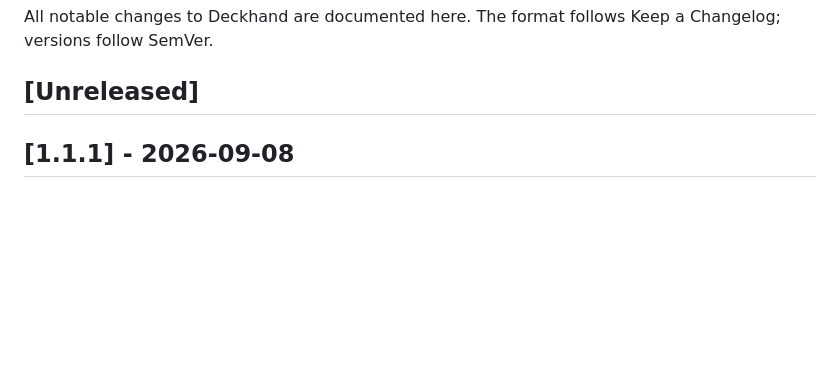
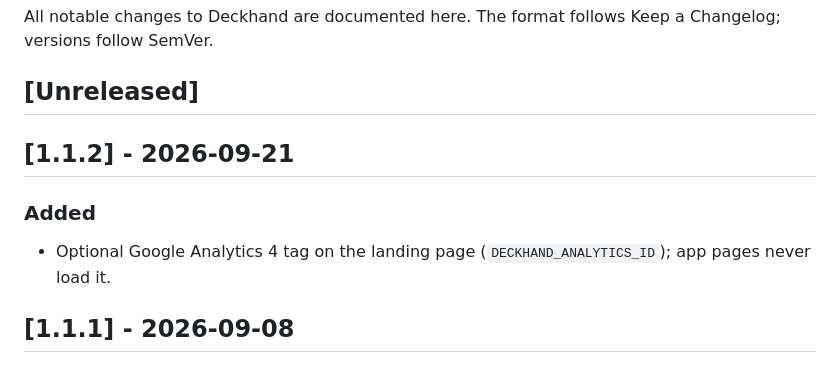
Before and after one commit to stranix79/deckhand, a Markdown page: CHANGELOG.md, the part around the change. Rendered like a GitHub page; blank space fills up the shorter version.

Commit message:
chore: release 1.1.2

```diff
--- a/CHANGELOG.md
+++ b/CHANGELOG.md
@@ -3,6 +3,11 @@
 All notable changes to Deckhand are documented here. The format follows Keep a Changelog; versions follow SemVer.
 
 ## [Unreleased]
+
+## [1.1.2] - 2026-09-21
+
+### Added
+- Optional Google Analytics 4 tag on the landing page (`DECKHAND_ANALYTICS_ID`); app pages never load it.
 
 ## [1.1.1] - 2026-09-08
 
```
